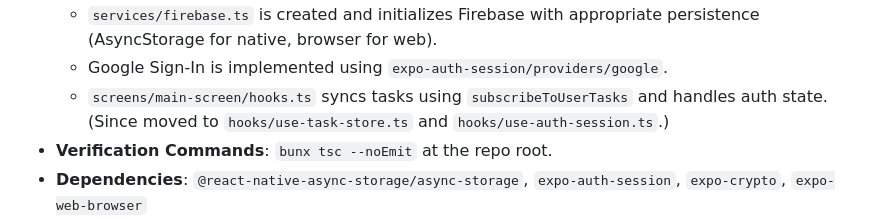
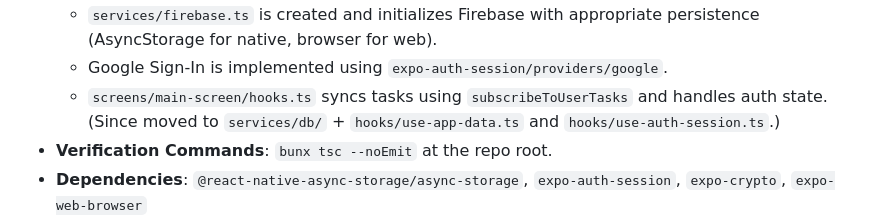
Before and after one commit to effinrich/untangle-expo, a Markdown page: PLAN.md, the part around the change. Drawn GitHub-style.

```diff
--- a/PLAN.md
+++ b/PLAN.md
@@ -33,7 +33,7 @@ The goal is to implement the Phase 1 tasks for the Expo universal app (web, iOS,
 - **Acceptance Criteria**:
   - `services/firebase.ts` is created and initializes Firebase with appropriate persistence (AsyncStorage for native, browser for web).
   - Google Sign-In is implemented using `expo-auth-session/providers/google`.
-  - `screens/main-screen/hooks.ts` syncs tasks using `subscribeToUserTasks` and handles auth state. (Since moved to `hooks/use-task-store.ts` and `hooks/use-auth-session.ts`.)
+  - `screens/main-screen/hooks.ts` syncs tasks using `subscribeToUserTasks` and handles auth state. (Since moved to `services/db/` + `hooks/use-app-data.ts` and `hooks/use-auth-session.ts`.)
 - **Verification Commands**: `bunx tsc --noEmit` at the repo root.
 - **Dependencies**: `@react-native-async-storage/async-storage`, `expo-auth-session`, `expo-crypto`, `expo-web-browser`
 - **Files Touched**: `services/firebase.ts`, `screens/main-screen/hooks.ts`, `package.json`
```
Also changed, not shown: HANDOFF.md (+4 -2 lines), README.md (+6 -3 lines).
